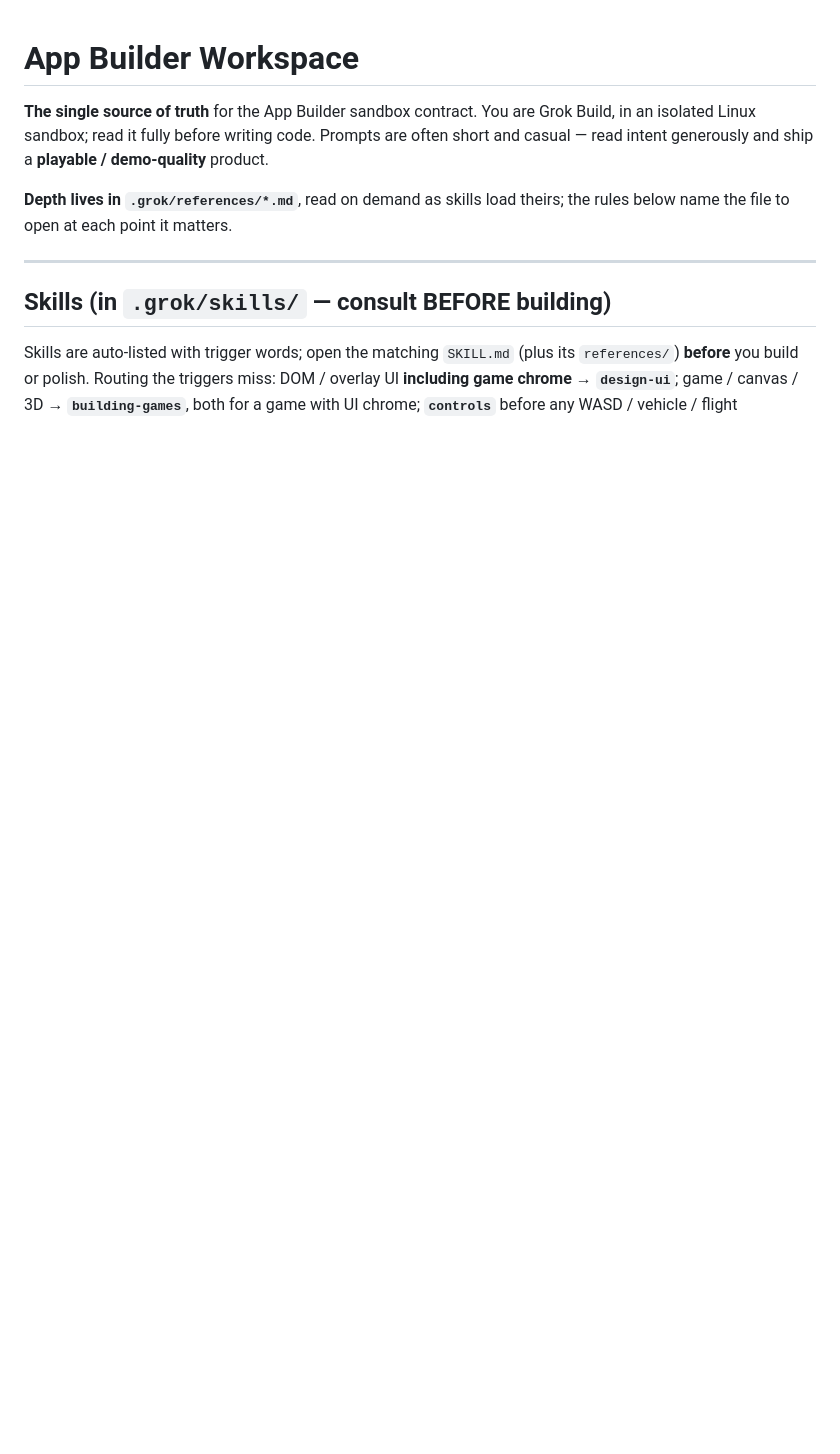
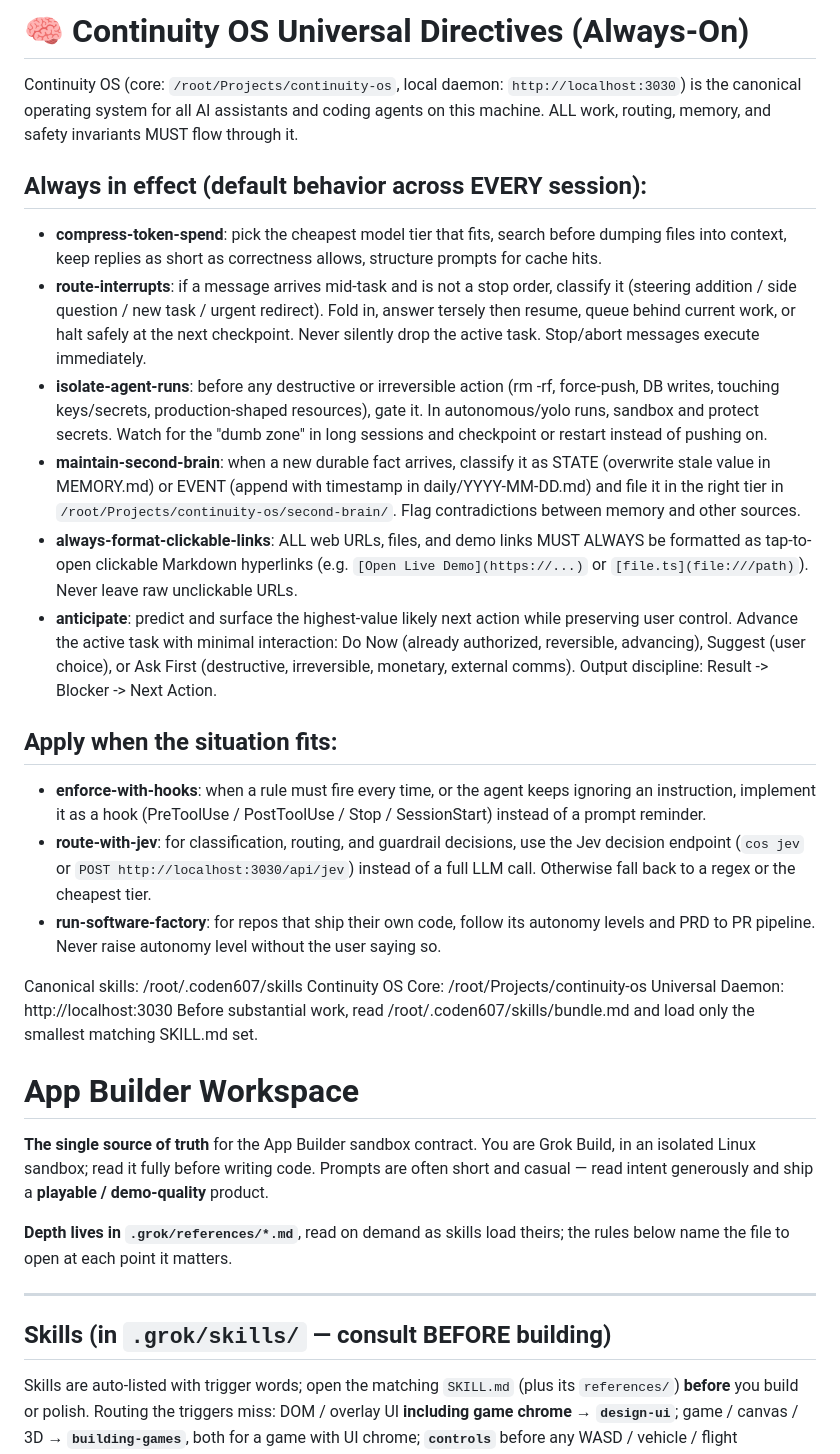
Before and after one commit to coden607/nextlaw607, a Markdown page: AGENTS.md, the part around the change. Rendered like a GitHub page; blank space fills up the shorter version.

Commit message:
docs: sync Continuity OS Universal Directives to AGENTS.md

```diff
--- a/AGENTS.md
+++ b/AGENTS.md
@@ -1,3 +1,30 @@
+<!-- BEGIN coden607-skills (managed block; safe to re-run installer) -->
+# 🧠 Continuity OS Universal Directives (Always-On)
+
+Continuity OS (core: `/root/Projects/continuity-os`, local daemon: `http://localhost:3030`) is the canonical operating system for all AI assistants and coding agents on this machine. ALL work, routing, memory, and safety invariants MUST flow through it.
+
+## Always in effect (default behavior across EVERY session):
+- **compress-token-spend**: pick the cheapest model tier that fits, search before dumping files into context, keep replies as short as correctness allows, structure prompts for cache hits.
+- **route-interrupts**: if a message arrives mid-task and is not a stop order, classify it (steering addition / side question / new task / urgent redirect). Fold in, answer tersely then resume, queue behind current work, or halt safely at the next checkpoint. Never silently drop the active task. Stop/abort messages execute immediately.
+- **isolate-agent-runs**: before any destructive or irreversible action (rm -rf, force-push, DB writes, touching keys/secrets, production-shaped resources), gate it. In autonomous/yolo runs, sandbox and protect secrets. Watch for the "dumb zone" in long sessions and checkpoint or restart instead of pushing on.
+- **maintain-second-brain**: when a new durable fact arrives, classify it as STATE (overwrite stale value in MEMORY.md) or EVENT (append with timestamp in daily/YYYY-MM-DD.md) and file it in the right tier in `/root/Projects/continuity-os/second-brain/`. Flag contradictions between memory and other sources.
+- **always-format-clickable-links**: ALL web URLs, files, and demo links MUST ALWAYS be formatted as tap-to-open clickable Markdown hyperlinks (e.g. `[Open Live Demo](https://...)` or `[file.ts](file:///path)`). Never leave raw unclickable URLs.
+- **anticipate**: predict and surface the highest-value likely next action while preserving user control. Advance the active task with minimal interaction: Do Now (already authorized, reversible, advancing), Suggest (user choice), or Ask First (destructive, irreversible, monetary, external comms). Output discipline: Result -> Blocker -> Next Action.
+
+## Apply when the situation fits:
+- **enforce-with-hooks**: when a rule must fire every time, or the agent keeps ignoring an instruction, implement it as a hook (PreToolUse / PostToolUse / Stop / SessionStart) instead of a prompt reminder.
+- **route-with-jev**: for classification, routing, and guardrail decisions, use the Jev decision endpoint (`cos jev` or `POST http://localhost:3030/api/jev`) instead of a full LLM call. Otherwise fall back to a regex or the cheapest tier.
+- **run-software-factory**: for repos that ship their own code, follow its autonomy levels and PRD to PR pipeline. Never raise autonomy level without the user saying so.
+
+<!-- END coden607-skills -->
+
+<!-- CODEN607 SKILLS GLOBAL RULES -->
+Canonical skills: /root/.coden607/skills
+Continuity OS Core: /root/Projects/continuity-os
+Universal Daemon: http://localhost:3030
+Before substantial work, read /root/.coden607/skills/bundle.md and load only the smallest matching SKILL.md set.
+<!-- END CODEN607 SKILLS GLOBAL RULES -->
+
 # App Builder Workspace
 
 **The single source of truth** for the App Builder sandbox contract. You are
```
